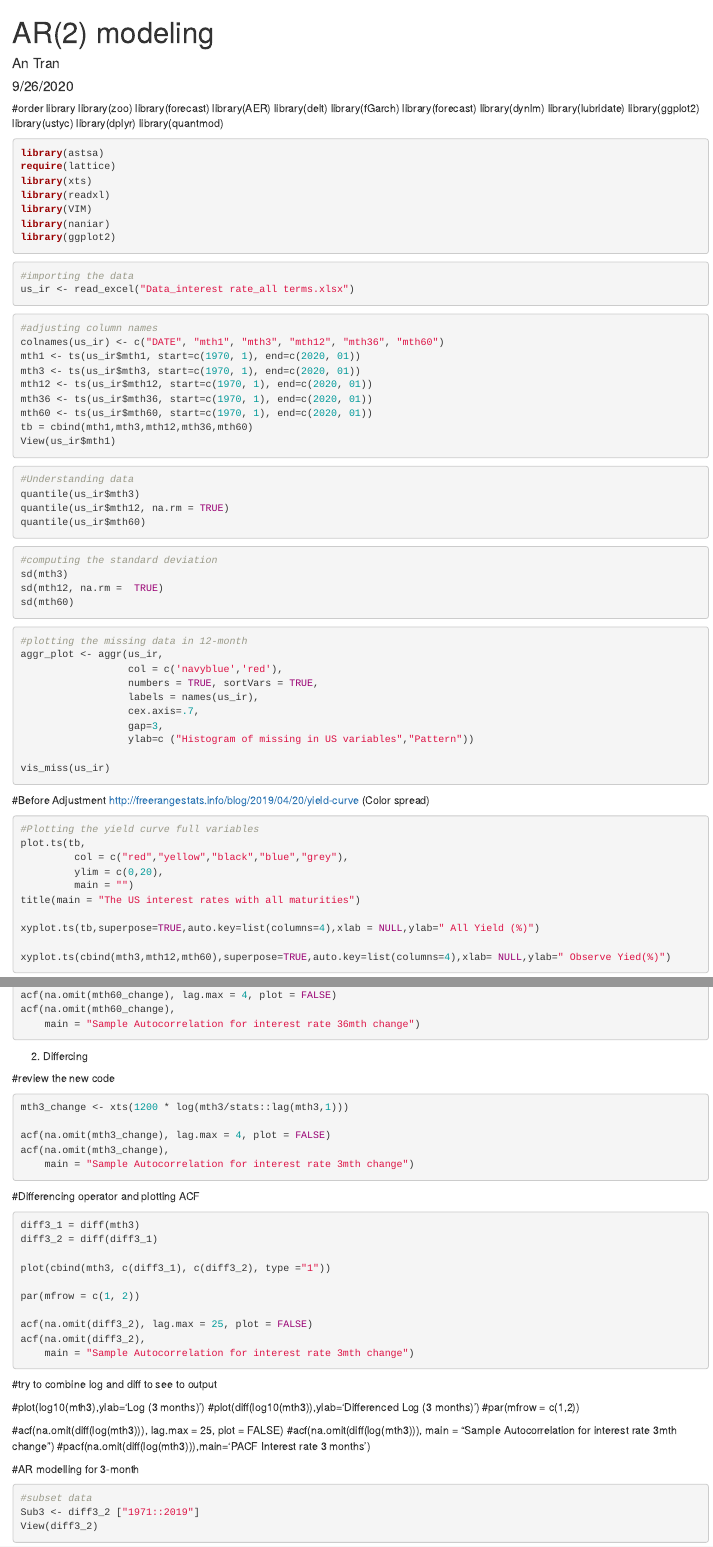
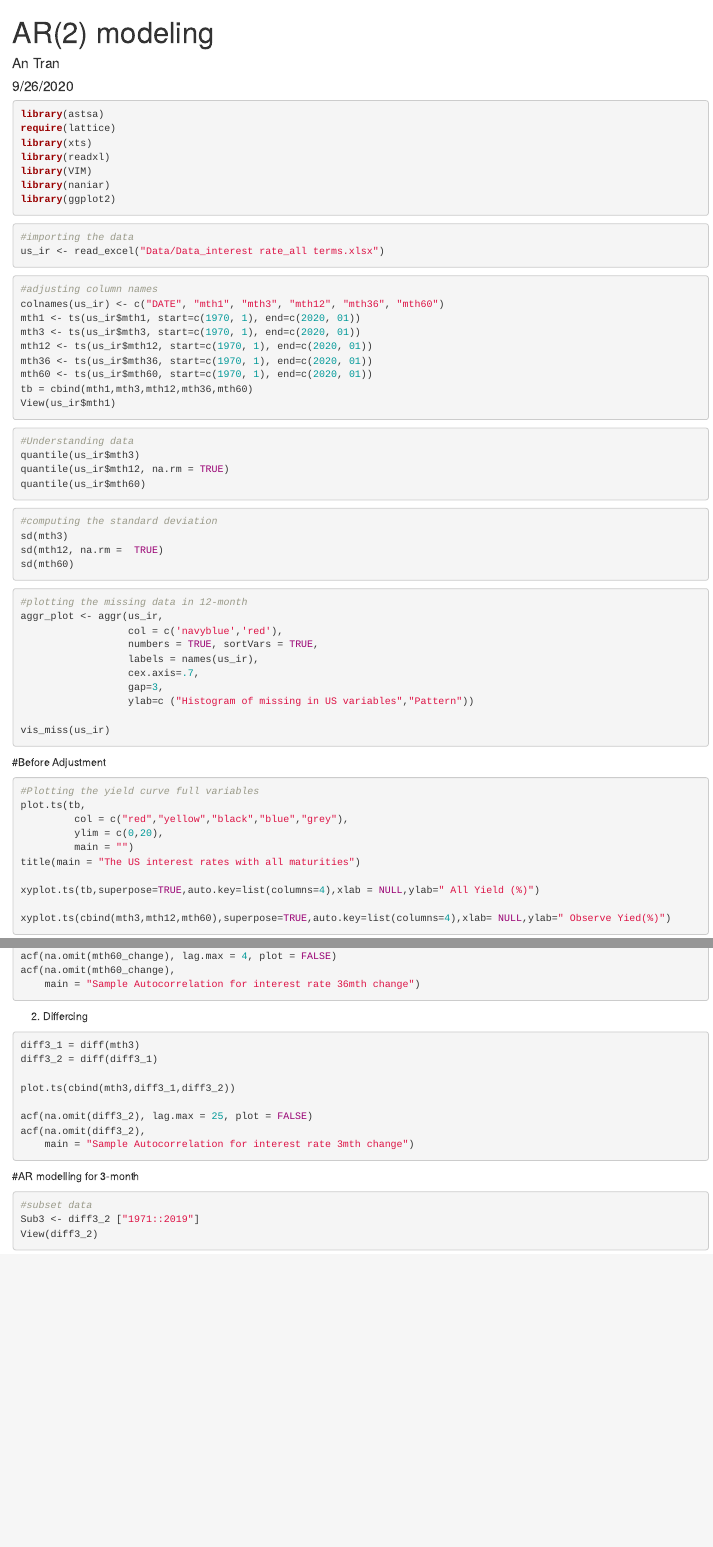
Before and after one commit to queantt/Forecasting-US-Interest-rate-R, an R Markdown document (Forecasting_US_Interest_Rate/AR_modeling.Rmd): the page in a window 1100 px wide, from its top, and a second part further down, joined at a grey line. Rendered offline with R 4.5, knitr and Pandoc, with nearby package versions; the code chunks are not run, so their results and figures are left out.

````diff
--- a/Forecasting_US_Interest_Rate/AR_modeling.Rmd
+++ b/Forecasting_US_Interest_Rate/AR_modeling.Rmd
@@ -9,20 +9,6 @@
 knitr::opts_chunk$set(echo = TRUE)
 ```
 
-#order library
-library(zoo)
-library(forecast)
-library(AER)
-library(delt)
-library(fGarch)
-library(forecast)
-library(dynlm)
-library(lubridate)
-library(ggplot2)
-library(ustyc)
-library(dplyr)
-library(quantmod)
-
 ```{r}
 library(astsa)
 require(lattice)
@@ -33,12 +19,10 @@
 library(ggplot2)
 ```
 
-
 ```{r}
 #importing the data
-us_ir <- read_excel("Data_interest rate_all terms.xlsx")
+us_ir <- read_excel("Data/Data_interest rate_all terms.xlsx")
 ```
-
 
 ```{r}
 #adjusting column names
@@ -85,7 +64,6 @@
 ```
 
 #Before Adjustment
-http://freerangestats.info/blog/2019/04/20/yield-curve (Color spread)
 ```{r}
 #Plotting the yield curve full variables
 plot.ts(tb,
@@ -157,75 +132,24 @@
     main = "Sample Autocorrelation for interest rate 36mth change")
 ```
 
-
 2. Differcing
-
-
-
-
-
-
-
-
-
-
-
-
-
-
-
-
-
-
-
-#review the new code
-```{r}
-mth3_change <- xts(1200 * log(mth3/stats::lag(mth3,1)))
-
-acf(na.omit(mth3_change), lag.max = 4, plot = FALSE)
-acf(na.omit(mth3_change),
-    main = "Sample Autocorrelation for interest rate 3mth change")
-```
-
-
-
-#Differencing operator and plotting ACF
-
 ```{r}
 diff3_1 = diff(mth3)
 diff3_2 = diff(diff3_1)
 
-plot(cbind(mth3, c(diff3_1), c(diff3_2), type ="1"))
-
-par(mfrow = c(1, 2))
+plot.ts(cbind(mth3,diff3_1,diff3_2))
 
 acf(na.omit(diff3_2), lag.max = 25, plot = FALSE)
 acf(na.omit(diff3_2),
     main = "Sample Autocorrelation for interest rate 3mth change")
 ```
 
-#try to combine log and diff to see to output
-
-#plot(log10(mth3),ylab='Log (3 months)')
-#plot(diff(log10(mth3)),ylab='Differenced Log (3 months)')
-#par(mfrow = c(1,2))
-
-#acf(na.omit(diff(log(mth3))), lag.max = 25, plot = FALSE)
-#acf(na.omit(diff(log(mth3))),
-    main = "Sample Autocorrelation for interest rate 3mth change")
-#pacf(na.omit(diff(log(mth3))),main='PACF Interest rate 3 months')
-
-
-
 #AR modelling for 3-month
-
 ```{r}
 #subset data
 Sub3 <- diff3_2 ["1971::2019"]
 View(diff3_2)
 ```
-
-
 
 ```{r}
 #Estimate the model
````
Also changed, not shown: Forecasting_US_Interest_Rate/AR_modeling.Rmd (86 more changed lines).
